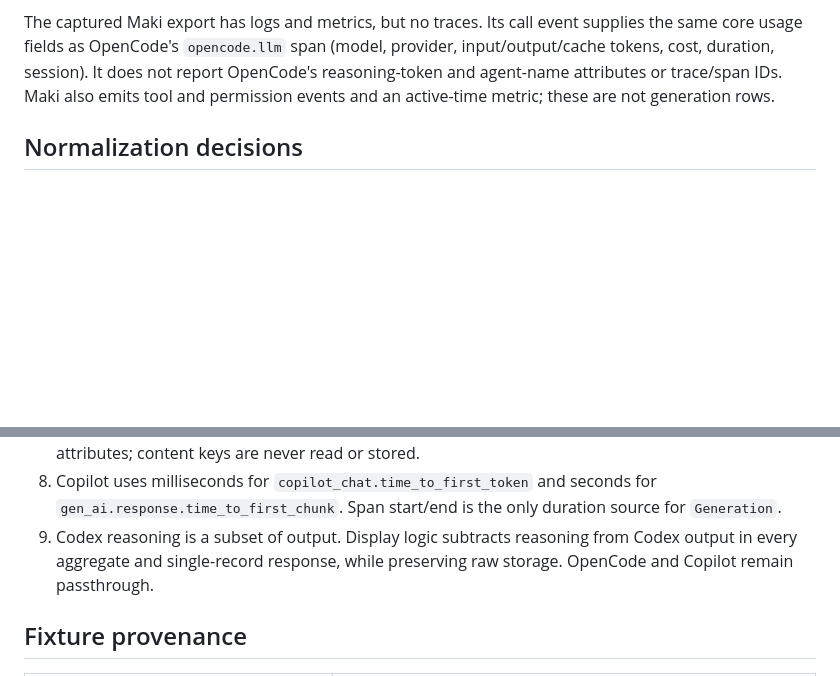
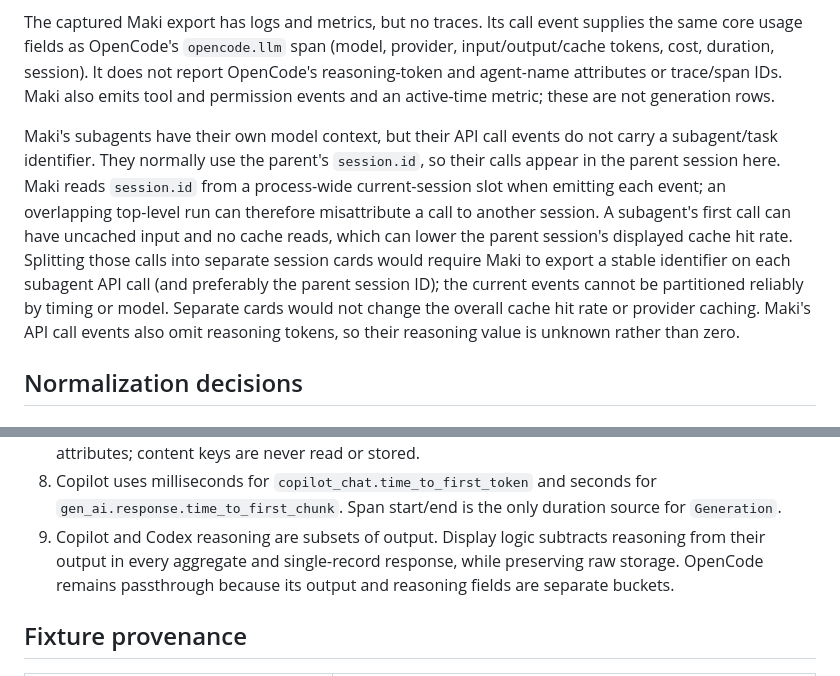
Before and after one commit to tbshfr/ai-usage, a Markdown page: docs/telemetry.md, 2 parts joined by grey strips. Drawn GitHub-style; blank space fills up the shorter version.

Commit message:
chore: add maki reasoning and subagent notes

```diff
--- a/docs/telemetry.md
+++ b/docs/telemetry.md
@@ -237,6 +237,20 @@ report OpenCode's reasoning-token and agent-name attributes or trace/span
 IDs. Maki also emits tool and permission events and an active-time metric;
 these are not generation rows.
 
+Maki's subagents have their own model context, but their API call events do not
+carry a subagent/task identifier. They normally use the parent's `session.id`,
+so their calls appear in the parent session here. Maki reads `session.id` from
+a process-wide current-session slot when emitting each event; an overlapping
+top-level run can therefore misattribute a call to another session. A
+subagent's first call can have uncached input and no cache reads, which can
+lower the parent session's displayed cache hit rate.
+Splitting those calls into separate session cards would require Maki to export a
+stable identifier on each subagent API call (and preferably the parent session
+ID); the current events cannot be partitioned reliably by timing or model.
+Separate cards would not change the overall cache hit rate or provider caching.
+Maki's API call events also omit reasoning tokens, so their reasoning value is
+unknown rather than zero.
+
 ## Normalization decisions
 
 ### Authoritative signals
@@ -332,9 +346,10 @@ use the log events described above; Codex spans are rejected.
 8. Copilot uses milliseconds for `copilot_chat.time_to_first_token` and seconds
    for `gen_ai.response.time_to_first_chunk`. Span start/end is the
    only duration source for `Generation`.
-9. Codex reasoning is a subset of output. Display logic subtracts
-   reasoning from Codex output in every aggregate and single-record response,
-   while preserving raw storage. OpenCode and Copilot remain passthrough.
+9. Copilot and Codex reasoning are subsets of output. Display logic subtracts
+   reasoning from their output in every aggregate and single-record response,
+   while preserving raw storage. OpenCode remains passthrough because its
+   output and reasoning fields are separate buckets.
 
 ## Fixture provenance
 
```
Also changed, not shown: docs/client-setup.md (+5 -0 lines).
